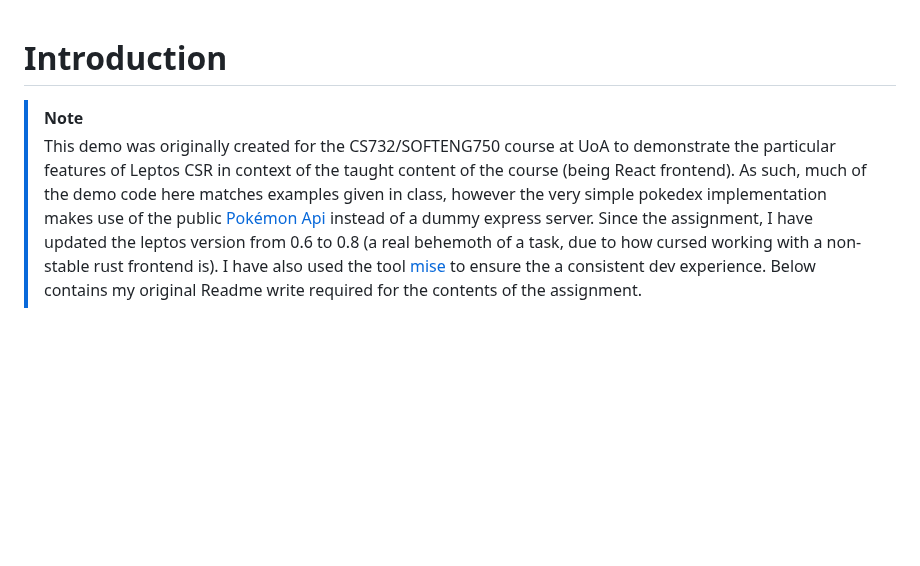
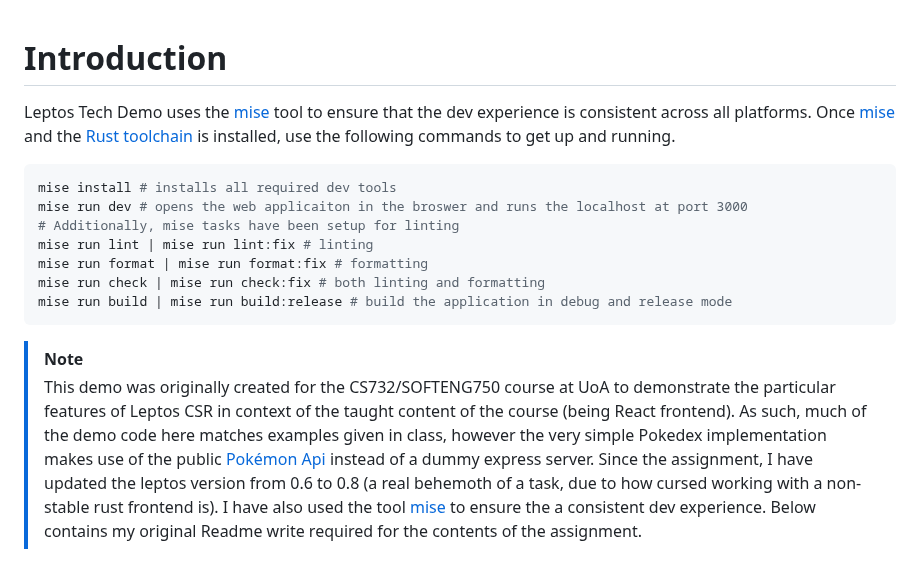
Before and after one commit to hwan513/leptos-tech-demo, a Markdown page: README.md, the part around the change. GitHub-like rendering; blank space fills up the shorter version.

Commit message:
docs: update README.md

````diff
--- a/README.md
+++ b/README.md
@@ -1,9 +1,23 @@
 # Introduction
+
+Leptos Tech Demo uses the [mise](https://mise.jdx.dev) tool to ensure that
+the dev experience is consistent across all platforms. Once [mise](https://mise.jdx.dev/getting-started.html) and the [Rust
+toolchain](https://rustup.rs) is installed, use the following commands to get up and running.
+
+```sh
+mise install # installs all required dev tools
+mise run dev # opens the web applicaiton in the broswer and runs the localhost at port 3000
+# Additionally, mise tasks have been setup for linting
+mise run lint | mise run lint:fix # linting
+mise run format | mise run format:fix # formatting
+mise run check | mise run check:fix # both linting and formatting
+mise run build | mise run build:release # build the application in debug and release mode
+```
 
 > [!NOTE]
 > This demo was originally created for the CS732/SOFTENG750 course at UoA to demonstrate the particular features of Leptos CSR
 > in context of the taught content of the course (being React frontend). As such, much of the demo code here matches
-> examples given in class, however the very simple pokedex implementation makes use of the public
+> examples given in class, however the very simple Pokedex implementation makes use of the public
 > [Pokémon Api](https://pokeapi.co) instead of a dummy express server. Since the assignment, I have updated the leptos
 > version from 0.6 to 0.8 (a real behemoth of a task, due to how cursed working with a non-stable rust frontend is).
 > I have also used the tool [mise](https://mise.jdx.dev) to ensure the a consistent dev experience. Below contains my
````
